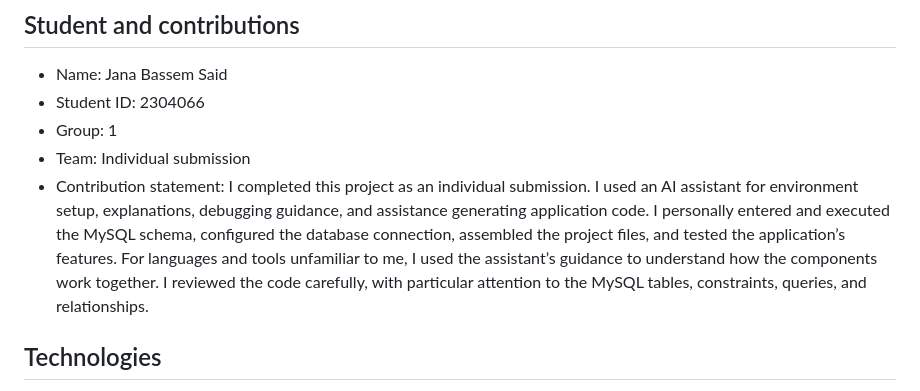
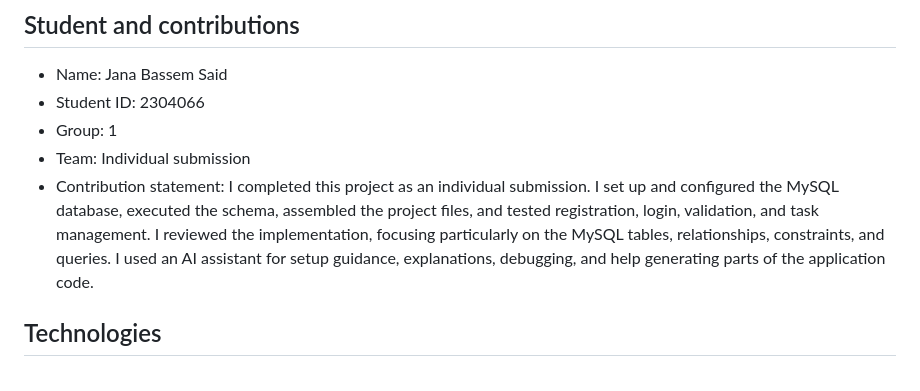
Before and after one commit to janabassem99/db-lab2-jana, a Markdown page: README.md, the part around the change. Drawn GitHub-style.

```diff
--- a/README.md
+++ b/README.md
@@ -8,7 +8,7 @@ A small Flask application with registration, login, server-side sessions and a p
 - Student ID: 2304066
 - Group: 1
 - Team: Individual submission
-- Contribution statement: I completed this project as an individual submission. I used an AI assistant for environment setup, explanations, debugging guidance, and assistance generating application code. I personally entered and executed the MySQL schema, configured the database connection, assembled the project files, and tested the application’s features. For languages and tools unfamiliar to me, I used the assistant’s guidance to understand how the components work together. I reviewed the code carefully, with particular attention to the MySQL tables, constraints, queries, and relationships.
+- Contribution statement: I completed this project as an individual submission. I set up and configured the MySQL database, executed the schema, assembled the project files, and tested registration, login, validation, and task management. I reviewed the implementation, focusing particularly on the MySQL tables, relationships, constraints, and queries. I used an AI assistant for setup guidance, explanations, debugging, and help generating parts of the application code.
 
 ## Technologies
 
```
